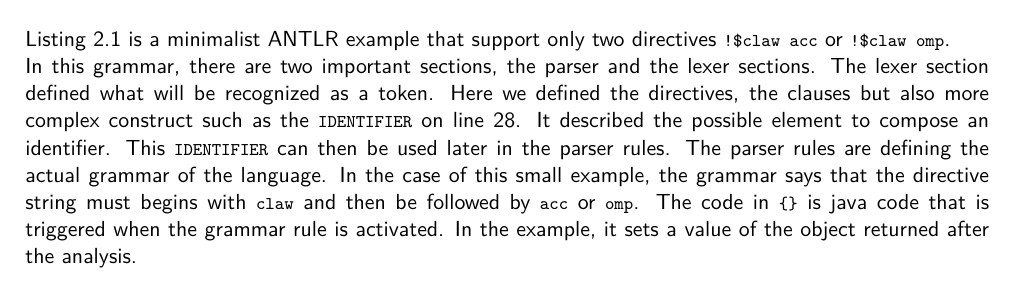
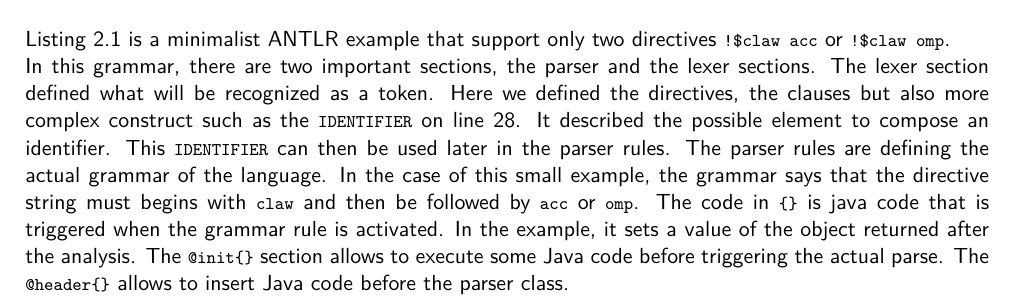
Before and after one commit to claw-project/claw-compiler, a LaTeX document (documentation/developer/developers_guide.tex): part of page 7 of 14, cut so that both start at the same text. Compiled offline with pdfLaTeX.

Commit message:
Add info about the @init and @header sections

```diff
--- a/documentation/developer/developers_guide.tex
+++ b/documentation/developer/developers_guide.tex
@@ -234,6 +234,7 @@ Listing \ref{lst:antlr} is a minimalist ANTLR example that support only two dire
 
 In this grammar, there are two important sections, the parser and the lexer sections. The lexer section defined what will be recognized as a token. Here we defined the directives, the clauses but also more complex construct such as the \lstinline|IDENTIFIER| on line 28. It described the possible element to compose an identifier. This \lstinline|IDENTIFIER| can then be used later in the parser rules.
 The parser rules are defining the actual grammar of the language. In the case of this small example, the grammar says that the directive string must begins with \lstinline|claw| and then be followed by \lstinline|acc| or \lstinline|omp|. The code in \lstinline|{}| is java code that is triggered when the grammar rule is activated. In the example, it sets a value of the object returned after the analysis.
+The \lstinline|@init{}| section allows to execute some Java code before triggering the actual parse. The \lstinline|@header{}| allows to insert Java code before the parser class.
 
 \chapter{Transformation}
 A transformation class is the the basic representation of a manipulation of the \gls{ast} triggered by a directive. Each directive is implemented in its own transformation class. If the directive can be used as a block directive (with a \lstinline|!$end <directive>| directive), the class must inherits from the \lstinline!BlockTransformation!. Otherwise, it can inherits from the baisc \lstinline!Transformation! class.
```
